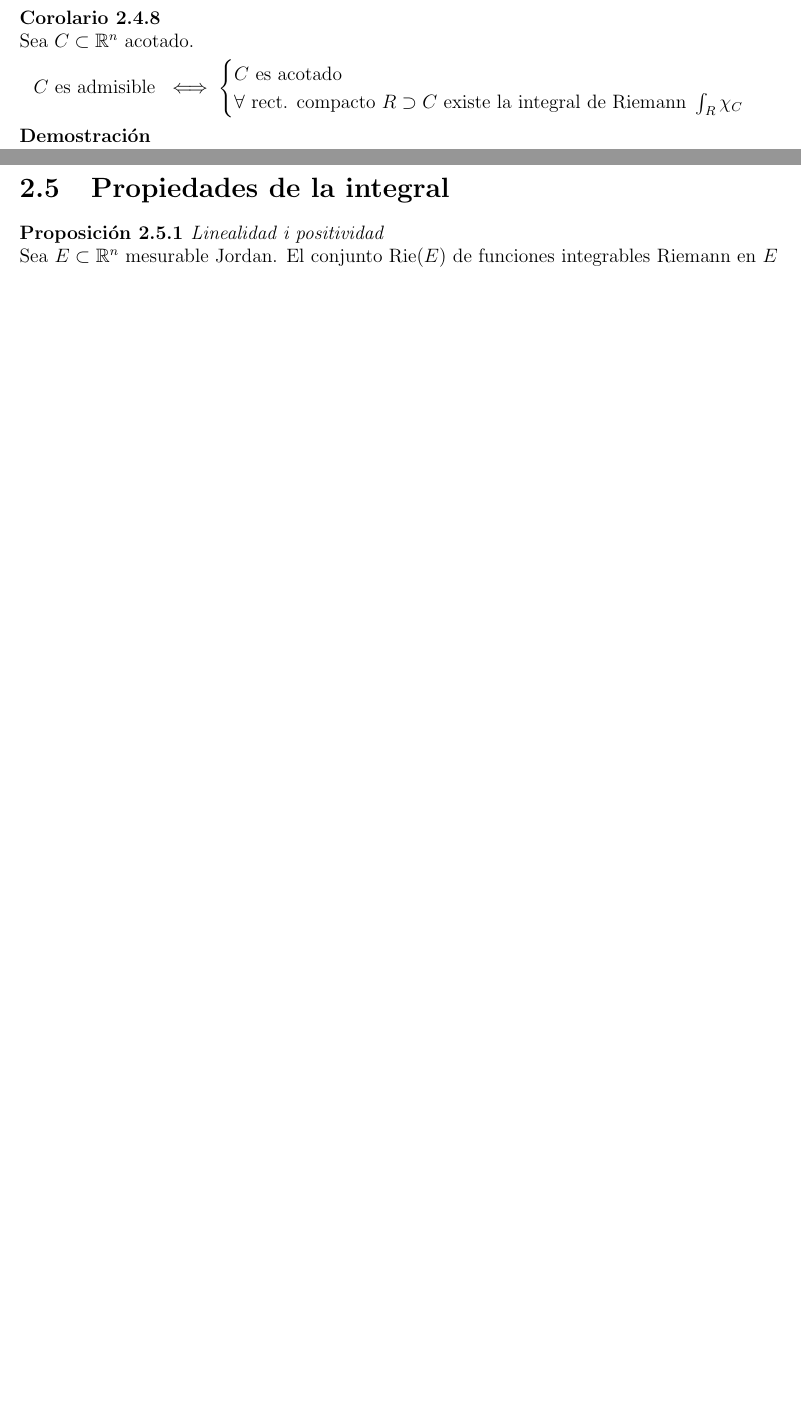
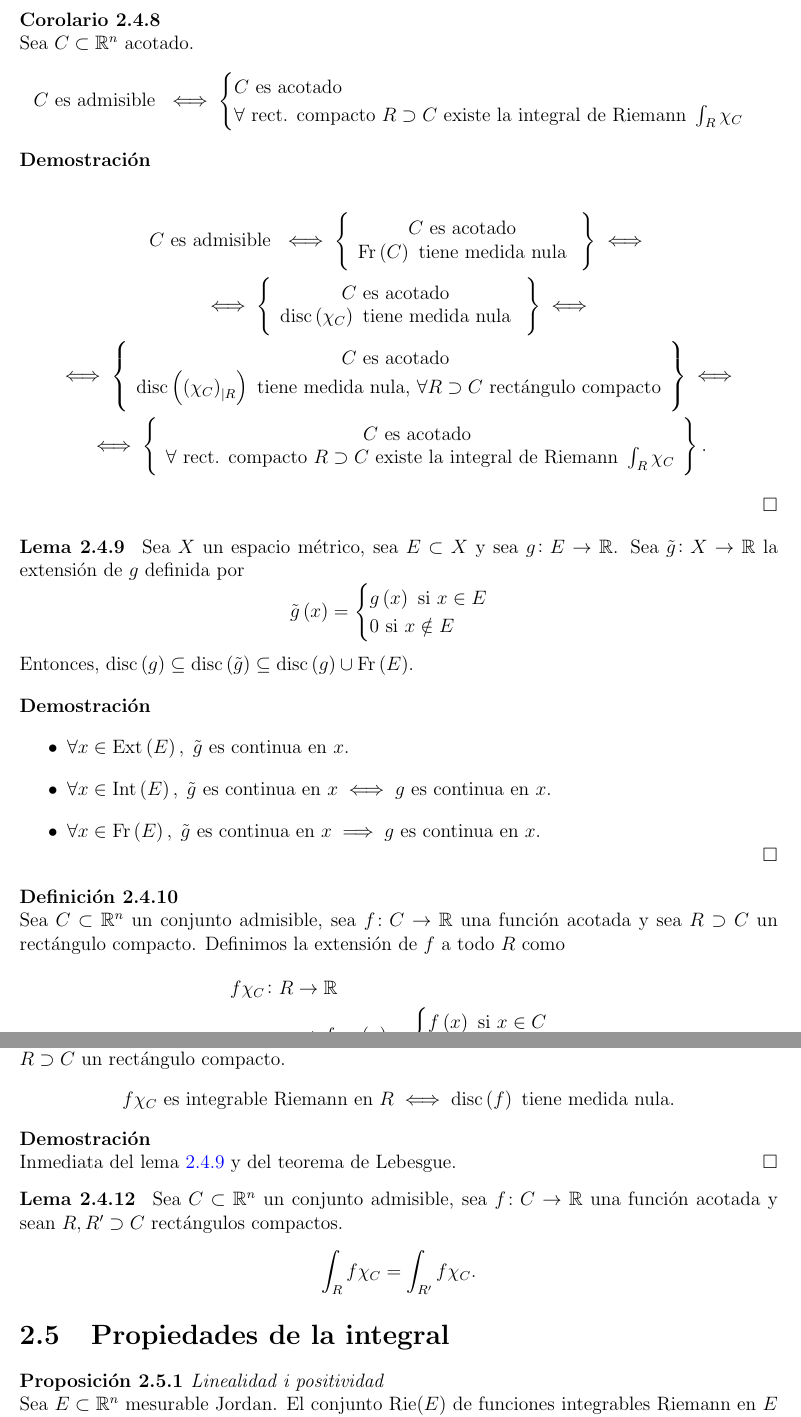
Before and after one commit to ApuntsFME/LatexFME, a LaTeX book (Calcul_Integral/main.tex, which reads Calcul_Integral/tema_dos.tex): two parts of pages 39 and 40 of 41 before the commit and two parts of pages 40 and 41 of 43 after it, joined at a grey line, cut so that both start at the same text, the shorter picture padded with empty space. Compiled offline with pdfLaTeX; TikZ figures are drawn from their code, not taken from saved files.

Commit message:
mes calcul :tada:

```diff
--- a/Calcul_Integral/tema_dos.tex
+++ b/Calcul_Integral/tema_dos.tex
@@ -792,8 +792,64 @@
 \end{col}
 
 \begin{proof}
+    \begin{gather*}
+        C \text{ es admisible } \iff \left\{ \begin{array}{c}
+            C \text{ es acotado } \\
+            \fr \lp C \rp \text{ tiene medida nula }
+        \end{array} \right\} \iff \\
+            \iff \left\{ \begin{array}{c}
+            C \text{ es acotado } \\
+            \disc \lp \chi_C \rp \text{ tiene medida nula }
+        \end{array} \right\} \iff \\
+        \iff \left\{ \begin{array}{c}
+            C \text{ es acotado } \\
+            \disc \lp \lp \chi_C \rp _{|R} \rp \text{ tiene medida nula, } \forall R\supset C \text{ rectángulo compacto}
+        \end{array} \right\} \iff \\
+        \iff \left\{ \begin{array}{c}
+            C \text{ es acotado } \\
+            \forall \text{ rect. compacto } R \supset C \text{ existe la integral de Riemann } \int_R \chi_C
+        \end{array} \right\}.
+    \end{gather*}
+\end{proof}
+\begin{lema} \label{lema_2_4_9}
+    Sea $X$ un espacio métrico, sea $E \subset X$ y sea $g \colon E \to \real$. Sea $\tilde{g} \colon X \to \real$ la extensión de $g$ definida por
+    \[
+        \tilde{g} \lp x \rp = \begin{cases} g \lp x \rp \text{ si } x \in E \\ 0 \text{ si } x \notin E \end{cases}
+    \]
+    Entonces, $\disc \lp g \rp \subseteq \disc \lp \tilde{g} \rp \subseteq \disc \lp g \rp \cup \fr \lp E \rp$.
+\end{lema}
+\begin{proof}
+    \begin{itemize} \item[]
+        \item $\forall x \in \ext \lp E \rp, \; \tilde{g}$ es continua en $x$.
+        \item $\forall x \in \inte \lp E \rp, \; \tilde{g}$ es continua en $x \iff g$ es continua en $x $.
+        \item $\forall x \in \fr \lp E \rp, \; \tilde{g}$ es continua en $x \implies g$ es continua en $x $.
+    \end{itemize}
+\end{proof}
+\begin{defi}
+    Sea $C \subset \real^n$ un conjunto admisible, sea $f \colon C \to \real$ una función acotada y sea $R \supset C$ un rectángulo compacto. Definimos la extensión de $f$ a todo $R$ como
+    \begin{align*}
+        f \chi_C \colon R &\to \real \\
+        x &\mapsto f \chi_C \lp x \rp = \begin{cases} f \lp x \rp \text{ si } x \in C \\ 0 \text{ si } x \notin C \end{cases}
+    \end{align*}
+\end{defi}
 
+\begin{lema}
+    Sea $C \subset \real^n$ un conjunto admisible, sea $f \colon C \to \real$ una función acotada y sea $R \supset C$ un rectángulo compacto.
+    \[
+        f \chi_C \text{ es integrable Riemann en } R \iff \disc \lp f \rp \text{ tiene medida nula}.
+    \]
+\end{lema}
+
+\begin{proof}
+    Inmediata del lema \ref{lema_2_4_9} y del teorema de Lebesgue.
 \end{proof}
+
+\begin{lema}
+    Sea $C \subset \real^n$ un conjunto admisible, sea $f \colon C \to \real$ una función acotada y sean $R, R^{\prime} \supset C$ rectángulos compactos.
+    \[
+        \int_R f \chi_C = \int_{R^{\prime}} f \chi_C.
+    \]
+\end{lema}
 
 % A PARTIR D'AQUI RAUL
 \section{Propiedades de la integral}
```
Also changed, not shown: Calcul_Integral/tema_dos.tex (4 more changed lines).
